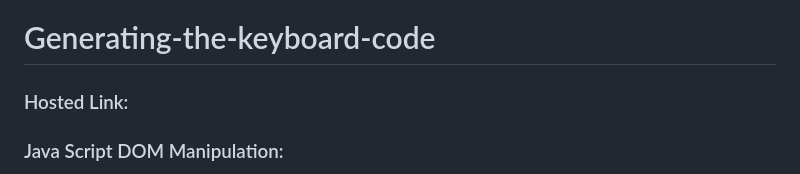
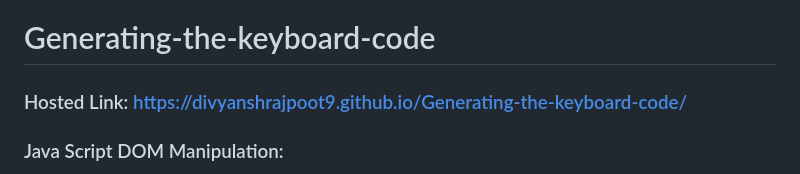
Before and after one commit to divyanshrajpoot9/Generating-the-keyboard-code, a Markdown page: README.md, the part around one of its changes. GitHub-like rendering.

```diff
--- a/README.md
+++ b/README.md
@@ -1,5 +1,5 @@
 # Generating-the-keyboard-code
-### Hosted Link:
+### Hosted Link: https://divyanshrajpoot9.github.io/Generating-the-keyboard-code/
 ### Java Script DOM Manipulation:
 The Document Object Model (DOM) is a programming interface for web documents. It provides a structured representation of a web page, allowing you to access and manipulate its elements and content using JavaScript. Here are some basic DOM properties and methods.
 document: The document object represents the entire HTML document and serves as the entry point to the DOM. It provides properties and methods to access and modify the document's structure, content, and style.
```
Also changed, not shown: other parts of README.md (+2 -0 lines).
